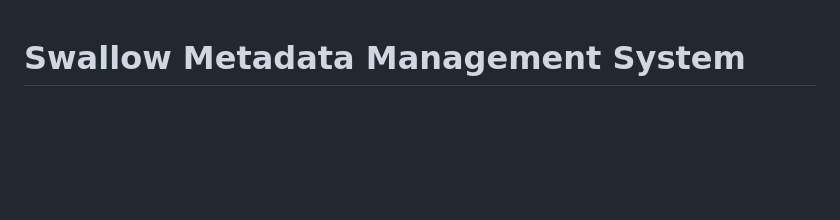
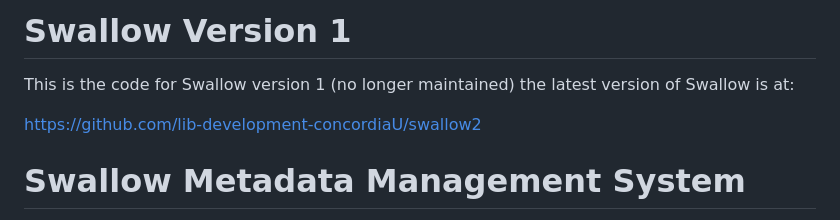
Before and after one commit to spokenweb/swallow, a Markdown page: README.md, the part around the change. Rendered like a GitHub page; blank space fills up the shorter version.

Commit message:
Update README.md
Point to latest version of Swallow code.

```diff
--- a/README.md
+++ b/README.md
@@ -1,3 +1,9 @@
+# Swallow Version 1
+
+This is the code for Swallow version 1 (no longer maintained) the latest version of Swallow is at:
+
+https://github.com/lib-development-concordiaU/swallow2
+
 # Swallow Metadata Management System
 
 This is the source code and documentation repository for the Swallow Metadata Management System.
```
